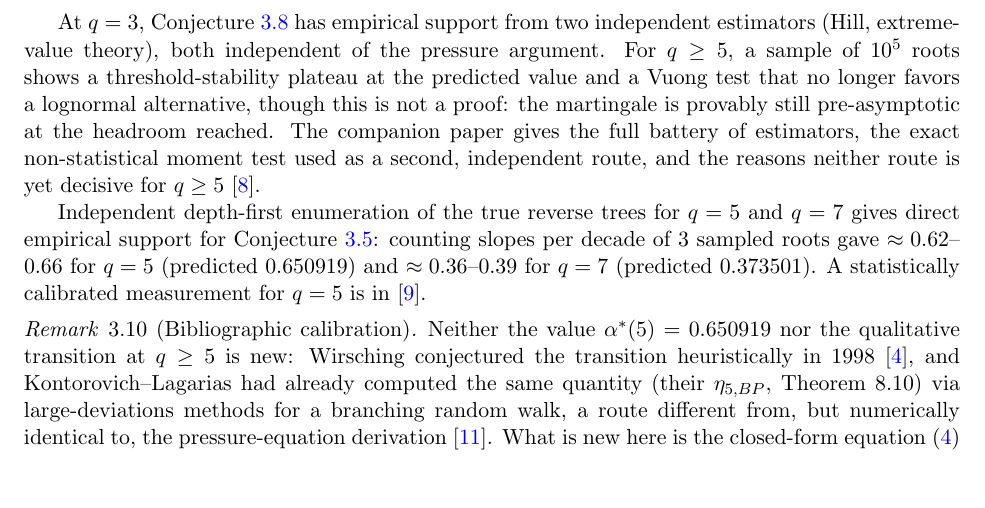
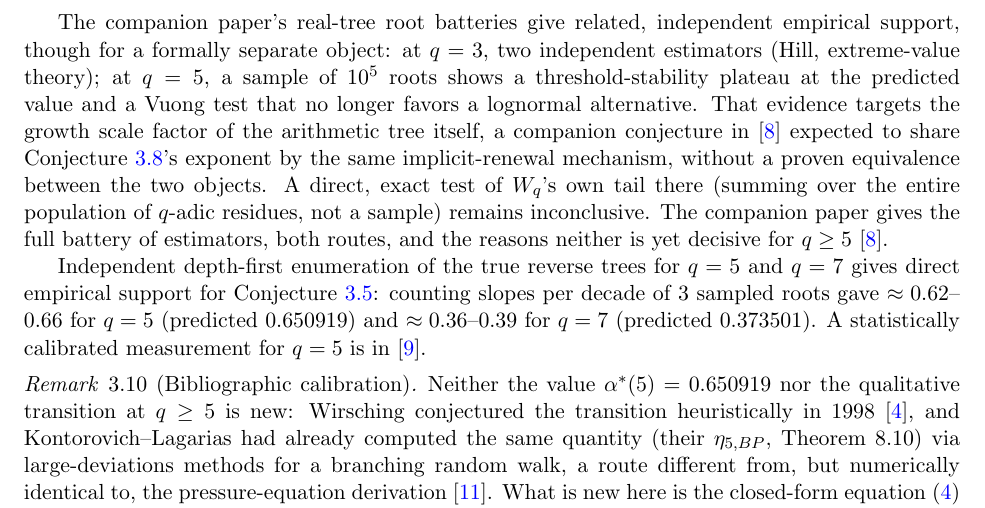
Before and after one commit to rat/collatz, a LaTeX paper (projects/collatz/papers/01-syracuse-qx1-endogenia/main.tex): part of page 7 of 35, cut at the place of the change, the shorter picture padded with empty space. Compiled offline with pdfLaTeX.

Commit message:
Corrige atribuicao de evidencia do indice de cauda no paper 01
Consequencia direta da correcao feita no paper 06 (conj:real-tree-tail):
o paper 01 ainda atribuia as baterias de raizes reais amostradas (Hill/
EVT em q=3, bateria de 100.000 raizes em q=5) como evidencia direta de
conj:tail-index (a martingale W_q). Essas baterias medem o fator de
escala da arvore real, uma conjectura formalmente separada no paper 06,
nao conj:tail-index. Corrigido o paragrafo de evidencia para apontar
para o objeto certo, sem alterar o enunciado da propria conjectura nem
o papel que ela ja tinha em O7. Recompilado limpo, sem referencia
indefinida.

```diff
--- a/projects/collatz/papers/01-syracuse-qx1-endogenia/main.tex
+++ b/projects/collatz/papers/01-syracuse-qx1-endogenia/main.tex
@@ -414,16 +414,20 @@ as $x\to\infty$, by the implicit renewal theorem for generalized
 multiplicative cascades \cite{Liu2000}.
 \end{theorem}
 
-At $q=3$, Conjecture~\ref{conj:tail-index} has empirical support from
-two independent estimators (Hill, extreme-value theory), both
-independent of the pressure argument. For $q\ge5$, a sample of $10^5$
-roots shows a threshold-stability plateau at the predicted value and a
-Vuong test that no longer favors a lognormal alternative, though this
-is not a proof: the martingale is provably still pre-asymptotic at the
-headroom reached.
-The companion paper gives the full battery of estimators, the exact
-non-statistical moment test used as a second, independent route, and
-the reasons neither route is yet decisive for $q\ge5$
+The companion paper's real-tree root batteries give related,
+independent empirical support, though for a formally separate object:
+at $q=3$, two independent estimators (Hill, extreme-value theory); at
+$q=5$, a sample of $10^5$ roots shows a threshold-stability plateau at
+the predicted value and a Vuong test that no longer favors a lognormal
+alternative. That evidence targets the growth scale factor of the
+arithmetic tree itself, a companion conjecture in
+\cite{PressureCompanion} expected to share
+Conjecture~\ref{conj:tail-index}'s exponent by the same implicit-renewal
+mechanism, without a proven equivalence between the two objects. A
+direct, exact test of $W_q$'s own tail there (summing over the entire
+population of $q$-adic residues, not a sample) remains inconclusive.
+The companion paper gives the full battery of estimators, both routes,
+and the reasons neither is yet decisive for $q\ge5$
 \cite{PressureCompanion}.
 
 Independent depth-first enumeration of the true reverse trees for
```
